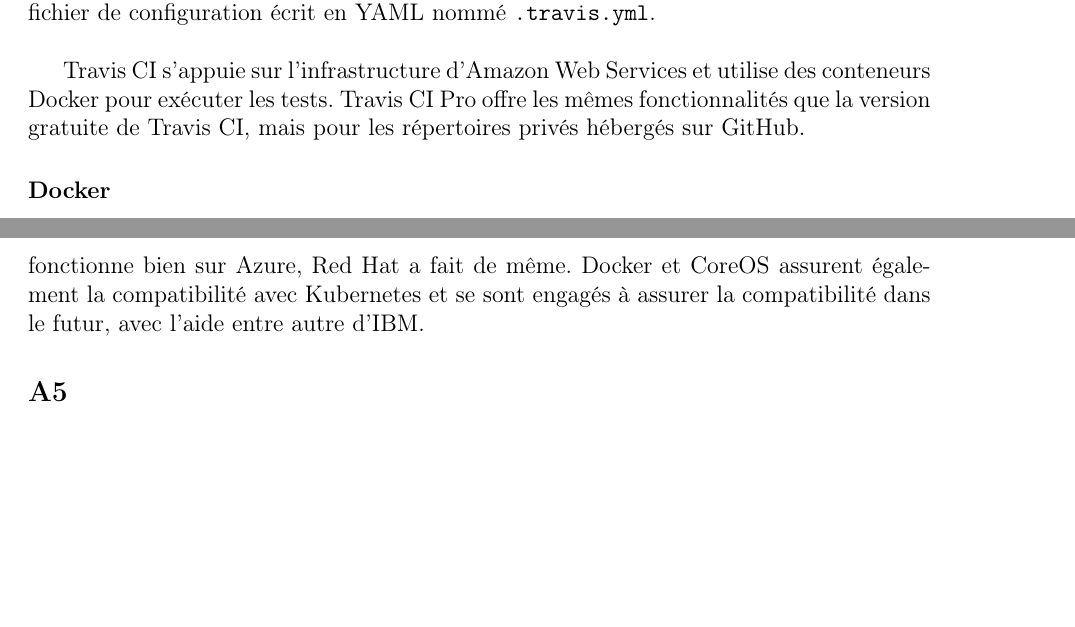
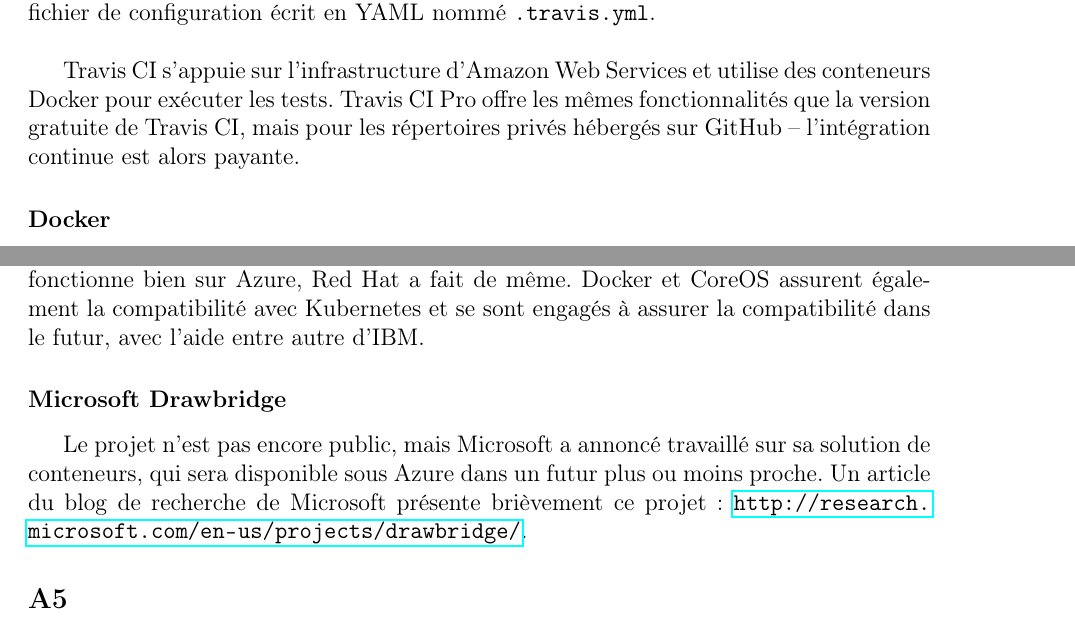
Before and after one commit to AntoineAugusti/projet-CASI, a LaTeX document (monographie.tex, which reads src/partieA.tex): two parts of pages 3 and 4 of 4, joined at a grey line, cut so that both start at the same text, the shorter picture padded with empty space. Compiled offline with pdfLaTeX.

Commit message:
Ajout de Drawbridge

```diff
--- a/src/partieA.tex
+++ b/src/partieA.tex
@@ -50,7 +50,7 @@
     \subsubsection*{Travis CI}
     Travis CI est une plateforme d'intégration continue qui permet de packager et de tester des logiciels qui sont hébergés sur GitHub. Travis CI détecte dès qu'un commit a été push sur GitHub et lancera alors une suite de commandes, paramétrables grâce à un fichier de configuration écrit en YAML nommé \texttt{.travis.yml}.\\
 
-    Travis CI s'appuie sur l'infrastructure d'Amazon Web Services et utilise des conteneurs Docker pour exécuter les tests. Travis CI Pro offre les mêmes fonctionnalités que la version gratuite de Travis CI, mais pour les répertoires privés hébergés sur GitHub.
+    Travis CI s'appuie sur l'infrastructure d'Amazon Web Services et utilise des conteneurs Docker pour exécuter les tests. Travis CI Pro offre les mêmes fonctionnalités que la version gratuite de Travis CI, mais pour les répertoires privés hébergés sur GitHub -- l'intégration continue est alors payante.
 
     \subsubsection*{Docker}
     Docker est un logiciel libre qui automatise le déploiement d'applications dans des conteneurs logiciels. Selon la firme de recherche sur l'industrie 451 Research, « Docker est un outil qui peut empaqueter une application et ses dépendances dans un conteneur virtuel, qui pourra être exécuté sur n'importe quel serveur Linux ».\\
@@ -59,6 +59,9 @@
 
     \subsubsection*{Kubernetes}
     Google est derrière Kubernetes, un gestionnaire open source de conteneurs. Ce dernier permet de déployer des conteneurs sur un lot de machines, d’en surveiller le bon fonctionnement et d’assurer leur réplication. Une offre idéale pour administrer des conteneurs Linux sur une infrastructure de type cloud public. Microsoft s'est assuré que Kubernetes fonctionne bien sur Azure, Red Hat a fait de même. Docker et CoreOS assurent également la compatibilité avec Kubernetes et se sont engagés à assurer la compatibilité dans le futur, avec l'aide entre autre d'IBM.
+
+    \subsubsection*{Microsoft Drawbridge}
+    Le projet n'est pas encore public, mais Microsoft a annoncé travaillé sur sa solution de conteneurs, qui sera disponible sous Azure dans un futur plus ou moins proche. Un article du blog de recherche de Microsoft présente brièvement ce projet: \url{http://research.microsoft.com/en-us/projects/drawbridge/}.
 
 \subsection*{A5}
     \begin{itemize}
```
Also changed, not shown: src/partieA.tex (2 more changed lines).
